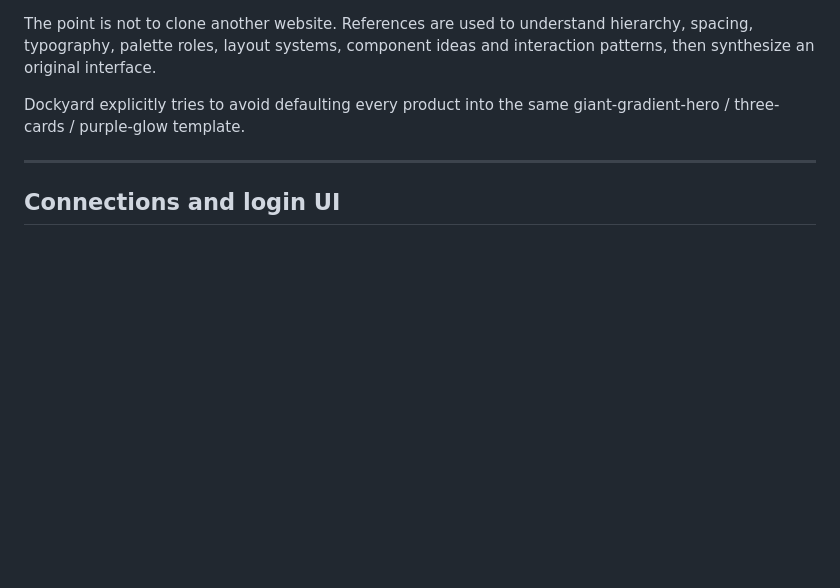
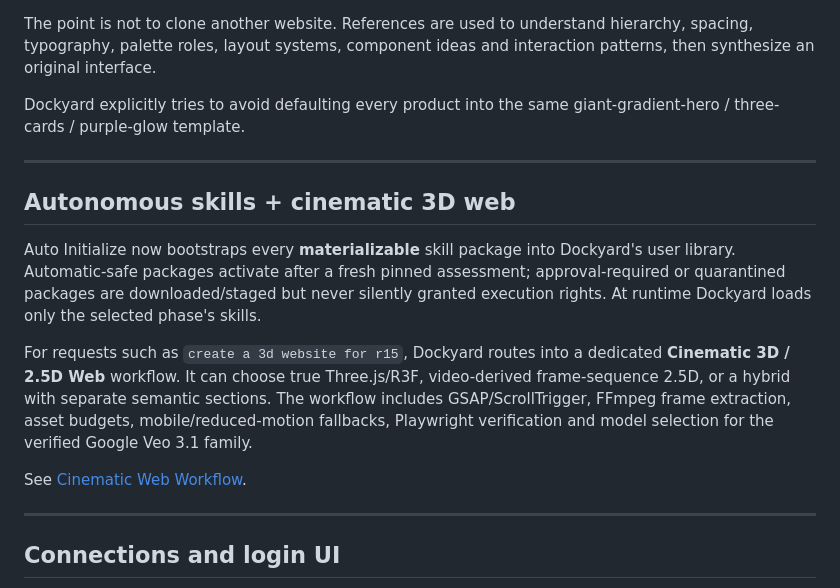
Before and after one commit to cassielxyz/DockyardOS, a Markdown page: README.md, the part around the change. GitHub-like rendering; blank space fills up the shorter version.

Commit message:
Docs: surface autonomous skills and cinematic 3D workflow

```diff
--- a/README.md
+++ b/README.md
@@ -372,6 +372,16 @@ accessibility + performance + independent QA
 The point is not to clone another website. References are used to understand hierarchy, spacing, typography, palette roles, layout systems, component ideas and interaction patterns, then synthesize an original interface.
 
 Dockyard explicitly tries to avoid defaulting every product into the same giant-gradient-hero / three-cards / purple-glow template.
+
+---
+
+## Autonomous skills + cinematic 3D web
+
+Auto Initialize now bootstraps every **materializable** skill package into Dockyard's user library. Automatic-safe packages activate after a fresh pinned assessment; approval-required or quarantined packages are downloaded/staged but never silently granted execution rights. At runtime Dockyard loads only the selected phase's skills.
+
+For requests such as `create a 3d website for r15`, Dockyard routes into a dedicated **Cinematic 3D / 2.5D Web** workflow. It can choose true Three.js/R3F, video-derived frame-sequence 2.5D, or a hybrid with separate semantic sections. The workflow includes GSAP/ScrollTrigger, FFmpeg frame extraction, asset budgets, mobile/reduced-motion fallbacks, Playwright verification and model selection for the verified Google Veo 3.1 family.
+
+See [Cinematic Web Workflow](docs/CINEMATIC_WEB.md).
 
 ---
 
```
